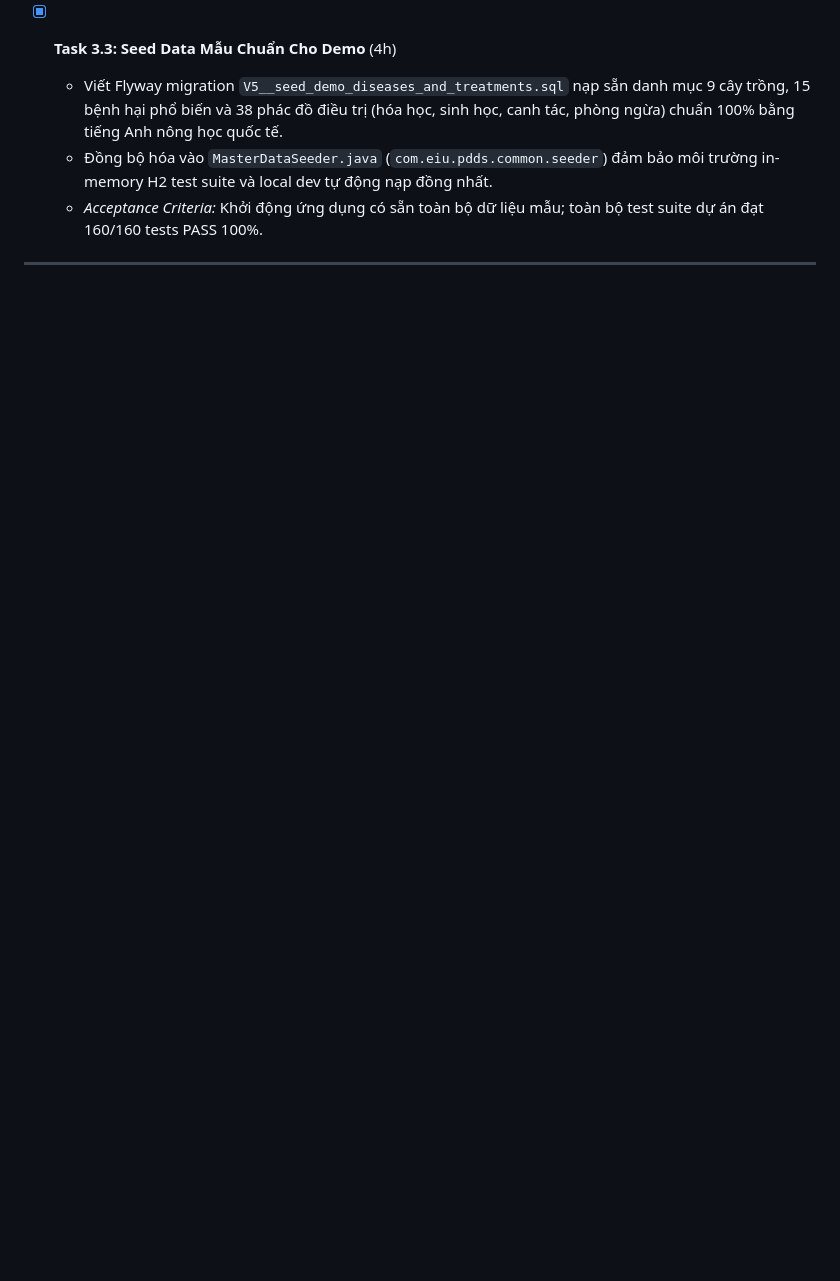
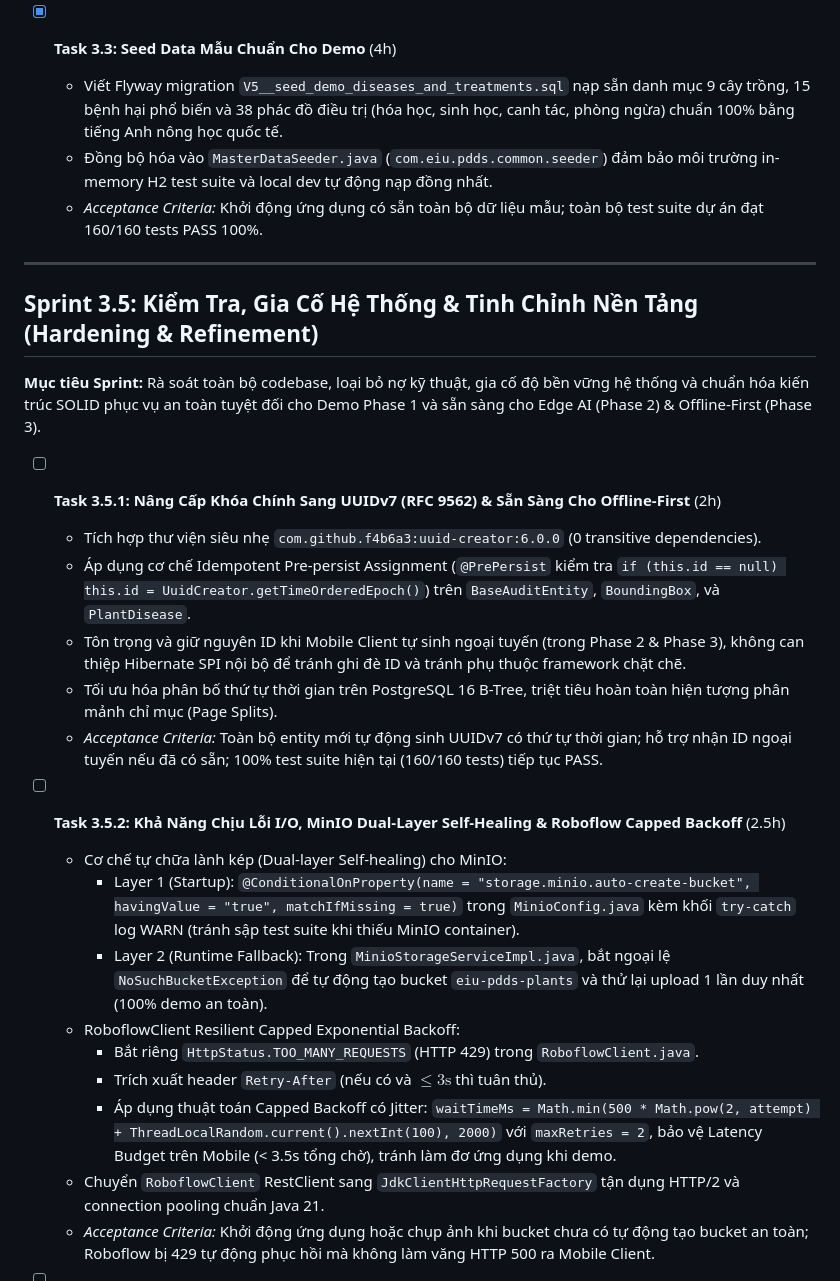
Before and after one commit to eiuthanghuynh/eiupdds, a Markdown page: TASKS_THANG.md, the part around one of its changes. Drawn GitHub-style; blank space fills up the shorter version.

```diff
--- a/TASKS_THANG.md
+++ b/TASKS_THANG.md
@@ -164,3 +164,24 @@
 
 ---
 
+## Sprint 3.5: Kiểm Tra, Gia Cố Hệ Thống & Tinh Chỉnh Nền Tảng (Hardening & Refinement)
+**Mục tiêu Sprint:** Rà soát toàn bộ codebase, loại bỏ nợ kỹ thuật, gia cố độ bền vững hệ thống và chuẩn hóa kiến trúc SOLID phục vụ an toàn tuyệt đối cho Demo Phase 1 và sẵn sàng cho Edge AI (Phase 2) & Offline-First (Phase 3).
+
+- [ ] **Task 3.5.1: Nâng Cấp Khóa Chính Sang UUIDv7 (RFC 9562) & Sẵn Sàng Cho Offline-First** (2h)
+  - Tích hợp thư viện siêu nhẹ `com.github.f4b6a3:uuid-creator:6.0.0` (0 transitive dependencies).
+  - Áp dụng cơ chế Idempotent Pre-persist Assignment (`@PrePersist` kiểm tra `if (this.id == null) this.id = UuidCreator.getTimeOrderedEpoch()`) trên `BaseAuditEntity`, `BoundingBox`, và `PlantDisease`.
+  - Tôn trọng và giữ nguyên ID khi Mobile Client tự sinh ngoại tuyến (trong Phase 2 & Phase 3), không can thiệp Hibernate SPI nội bộ để tránh ghi đè ID và tránh phụ thuộc framework chặt chẽ.
+  - Tối ưu hóa phân bố thứ tự thời gian trên PostgreSQL 16 B-Tree, triệt tiêu hoàn toàn hiện tượng phân mảnh chỉ mục (Page Splits).
+  - *Acceptance Criteria:* Toàn bộ entity mới tự động sinh UUIDv7 có thứ tự thời gian; hỗ trợ nhận ID ngoại tuyến nếu đã có sẵn; 100% test suite hiện tại (160/160 tests) tiếp tục PASS.
+
+- [ ] **Task 3.5.2: Khả Năng Chịu Lỗi I/O, MinIO Dual-Layer Self-Healing & Roboflow Capped Backoff** (2.5h)
+  - Cơ chế tự chữa lành kép (Dual-layer Self-healing) cho MinIO:
+    - Layer 1 (Startup): `@ConditionalOnProperty(name = "storage.minio.auto-create-bucket", havingValue = "true", matchIfMissing = true)` trong `MinioConfig.java` kèm khối `try-catch` log WARN (tránh sập test suite khi thiếu MinIO container).
+    - Layer 2 (Runtime Fallback): Trong `MinioStorageServiceImpl.java`, bắt ngoại lệ `NoSuchBucketException` để tự động tạo bucket `eiu-pdds-plants` và thử lại upload 1 lần duy nhất (100% demo an toàn).
+  - RoboflowClient Resilient Capped Exponential Backoff:
+    - Bắt riêng `HttpStatus.TOO_MANY_REQUESTS` (HTTP 429) trong `RoboflowClient.java`.
+    - Trích xuất header `Retry-After` (nếu có và $\le 3\text{s}$ thì tuân thủ).
+    - Áp dụng thuật toán Capped Backoff có Jitter: `waitTimeMs = Math.min(500 * Math.pow(2, attempt) + ThreadLocalRandom.current().nextInt(100), 2000)` với `maxRetries = 2`, bảo vệ Latency Budget trên Mobile (< 3.5s tổng chờ), tránh làm đơ ứng dụng khi demo.
+  - Chuyển `RoboflowClient` RestClient sang `JdkClientHttpRequestFactory` tận dụng HTTP/2 và connection pooling chuẩn Java 21.
+  - *Acceptance Criteria:* Khởi động ứng dụng hoặc chụp ảnh khi bucket chưa có tự động tạo bucket an toàn; Roboflow bị 429 tự động phục hồi mà không làm văng HTTP 500 ra Mobile Client.
+
```
Also changed, not shown: other parts of TASKS_THANG.md (+16 -0 lines).
